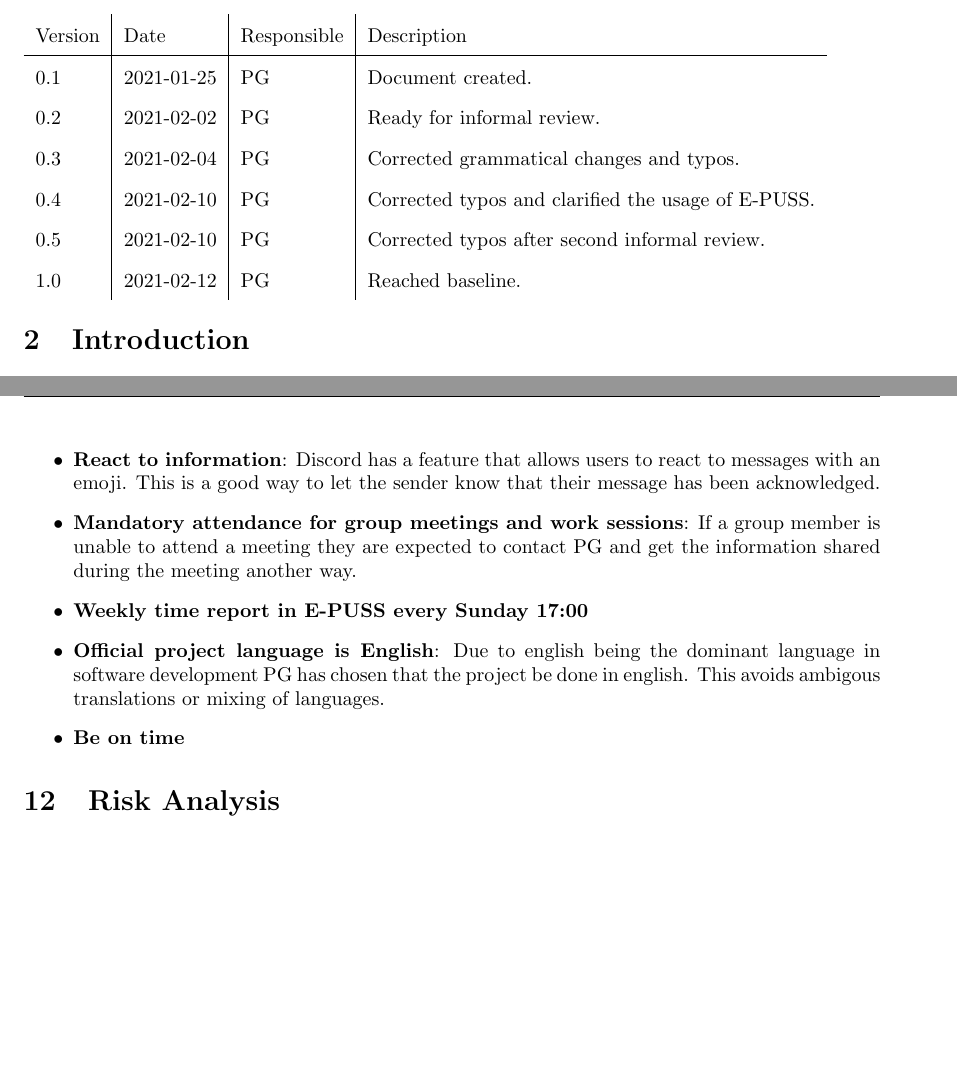
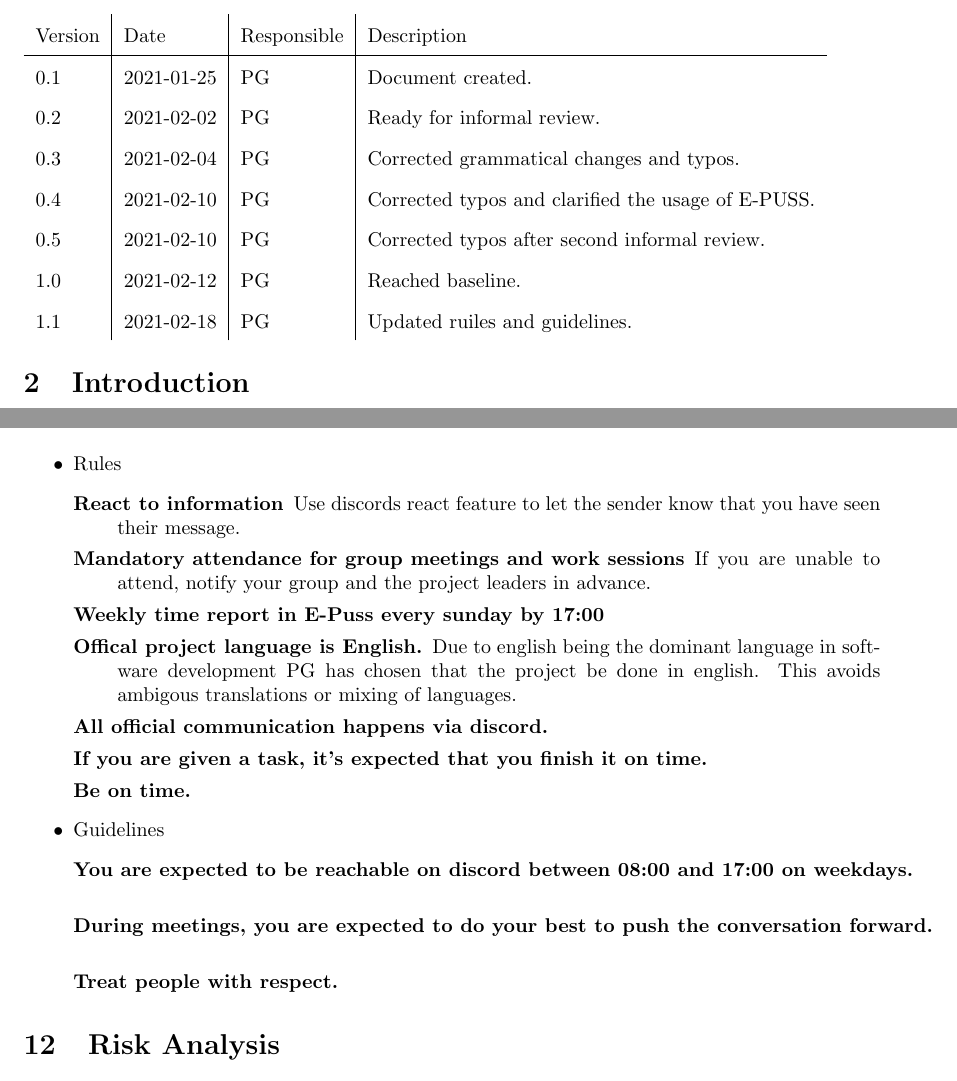
Before and after one commit to puspgroup2/work-library, a LaTeX document (P1-Baseline-Specification/PUSS214200_SDP/SDP.tex): two parts of pages 4 and 16 of 17, joined at a grey line, cut so that both start at the same text, the shorter picture padded with empty space. Compiled offline with pdfLaTeX.

Commit message:
modified:   SDP.pdf modified:   SDP.tex

```diff
--- a/P1-Baseline-Specification/PUSS214200_SDP/SDP.tex
+++ b/P1-Baseline-Specification/PUSS214200_SDP/SDP.tex
@@ -86,6 +86,7 @@
     0.4 & 2021-02-10 & PG & Corrected typos and clarified the usage of E-PUSS. \\
     0.5 & 2021-02-10 & PG & Corrected typos after second informal review. \\
     1.0 & 2021-02-12 & PG & Reached baseline. \\
+    1.1 & 2021-02-18 & PG & Updated ruiles and guidelines.\\
 \end{tabular}
 
 \section{Introduction}
@@ -614,11 +616,22 @@
     To ensure clear communcation and efficiency PG has set up a series of rules and guidelines. If these rules are not followed, there will be a meeting with the involved parties to determine cause and future actions.
 
     \begin{itemize}
-        \item \textbf{React to information}: Discord has a feature that allows users to react to messages with an emoji. This is a good way to let the sender know that their message has been acknowledged.
-        \item \textbf{Mandatory attendance for group meetings and work sessions}: If a group member is unable to attend a meeting they are expected to contact PG and get the information shared during the meeting another way.
-        \item \textbf{Weekly time report in E-PUSS every Sunday 17:00}
-        \item \textbf{Official project language is English}: Due to english being the dominant language in software development PG has chosen that the project be done in english. This avoids ambigous translations or mixing of languages.
-        \item \textbf{Be on time}
+        \item Rules
+            \begin{description}
+                \item[React to information] Use discords react feature to let the sender know that you have seen their message.
+                \item[Mandatory attendance for group meetings and work sessions] If you are unable to attend, notify your group and the project leaders in advance.
+                \item[Weekly time report in E-Puss every sunday by 17:00]
+                \item[Offical project language is English.] Due to english being the dominant language in software development PG has chosen that the project be done in english. This avoids ambigous translations or mixing of languages.
+                \item[All official communication happens via discord.]
+                \item[If you are given a task, it's expected that you finish it on time.]
+                \item[Be on time.]
+            \end{description}
+        \item Guidelines
+            \begin{description}
+                \item[You are expected to be reachable on discord between 08:00 and 17:00 on weekdays.]
+                \item[During meetings, you are expected to do your best to push the conversation forward.]
+                \item[Treat people with respect.]
+            \end{description}
     \end{itemize}
 
 \section{Risk Analysis}
```
Also changed, not shown: P1-Baseline-Specification/PUSS214200_SDP/SDP.pdf, P1-Baseline-Specification/PUSS214200_SDP/SDP.tex (1 more changed lines).
